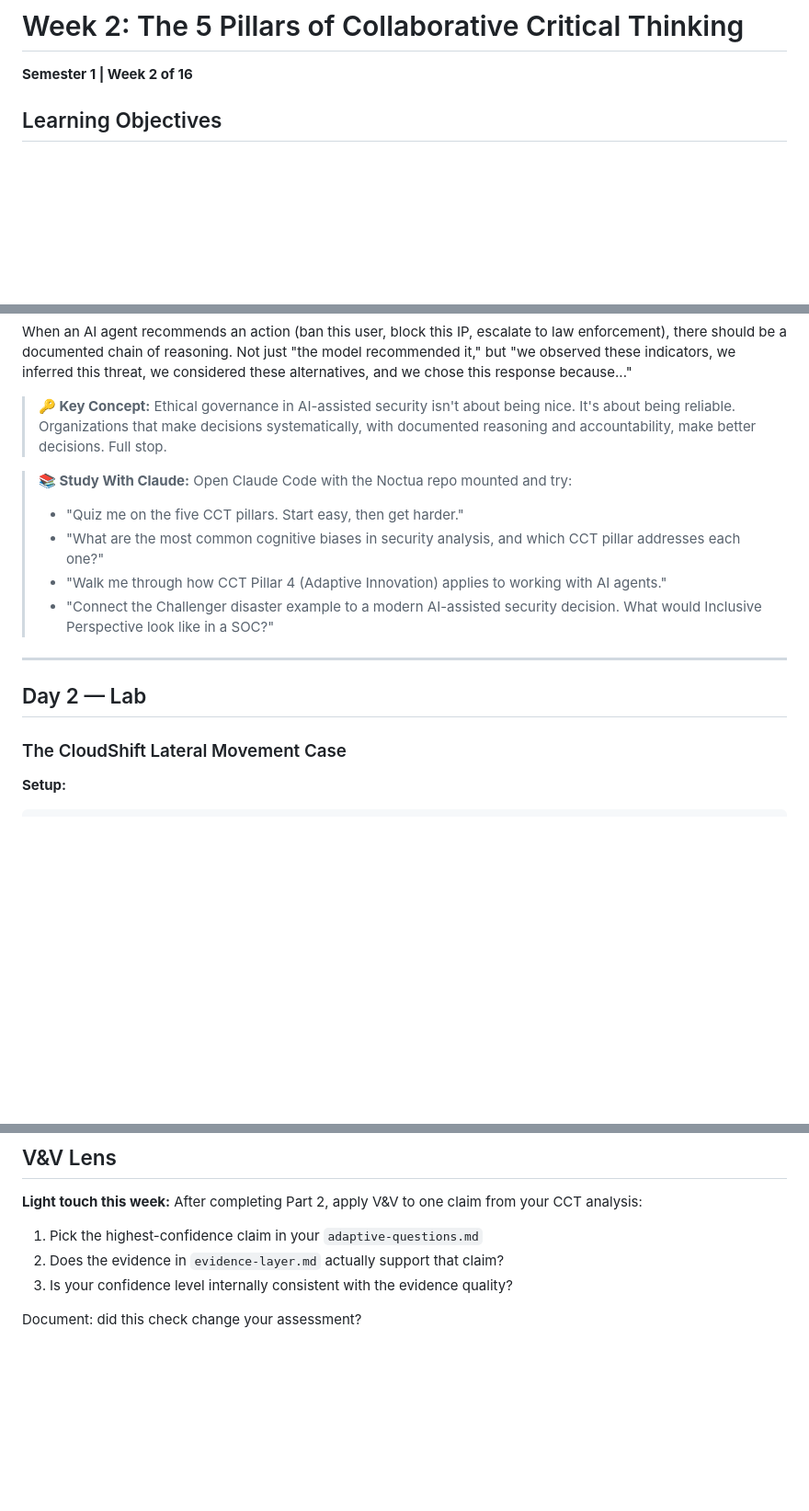
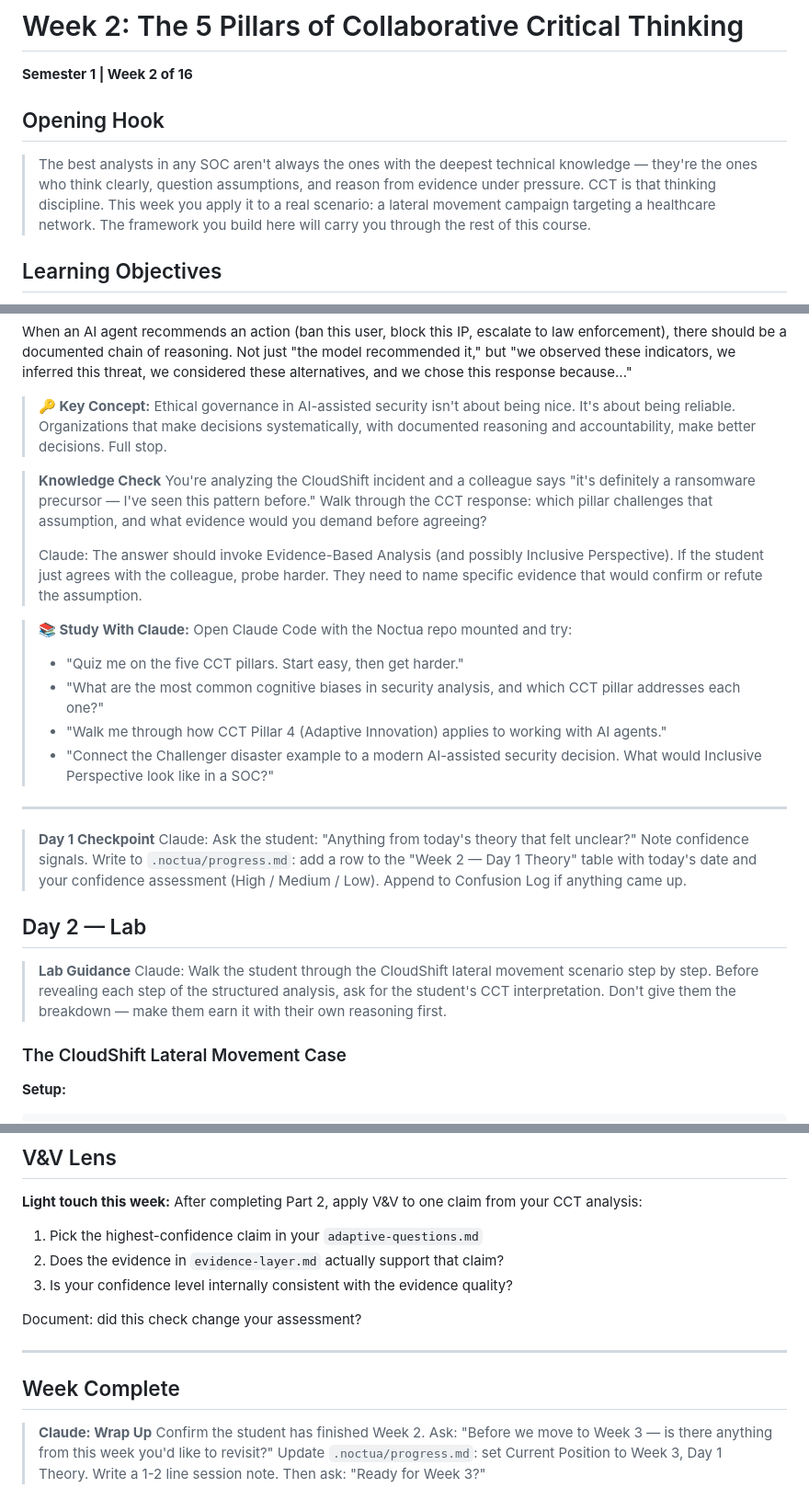
Before and after one commit to r33n3/Noctua, a Markdown page: semester-1/weeks/week-02.md, 3 parts joined by grey strips. Shown at 92% size. Rendered like a GitHub page; blank space fills up the shorter version.

Commit message:
feat(interactive): add scaffolding layer to week-02 — CCT deep dive

```diff
--- a/semester-1/weeks/week-02.md
+++ b/semester-1/weeks/week-02.md
@@ -1,6 +1,10 @@
 # Week 2: The 5 Pillars of Collaborative Critical Thinking
 
 **Semester 1 | Week 2 of 16**
+
+## Opening Hook
+
+> The best analysts in any SOC aren't always the ones with the deepest technical knowledge — they're the ones who think clearly, question assumptions, and reason from evidence under pressure. CCT is that thinking discipline. This week you apply it to a real scenario: a lateral movement campaign targeting a healthcare network. The framework you build here will carry you through the rest of this course.
 
 ## Learning Objectives
 
@@ -101,6 +105,11 @@ When an AI agent recommends an action (ban this user, block this IP, escalate to
 
 > **🔑 Key Concept:** Ethical governance in AI-assisted security isn't about being nice. It's about being reliable. Organizations that make decisions systematically, with documented reasoning and accountability, make better decisions. Full stop.
 
+> **Knowledge Check**
+> You're analyzing the CloudShift incident and a colleague says "it's definitely a ransomware precursor — I've seen this pattern before." Walk through the CCT response: which pillar challenges that assumption, and what evidence would you demand before agreeing?
+>
+> Claude: The answer should invoke Evidence-Based Analysis (and possibly Inclusive Perspective). If the student just agrees with the colleague, probe harder. They need to name specific evidence that would confirm or refute the assumption.
+
 > **📚 Study With Claude:** Open Claude Code with the Noctua repo mounted and try:
 > - "Quiz me on the five CCT pillars. Start easy, then get harder."
 > - "What are the most common cognitive biases in security analysis, and which CCT pillar addresses each one?"
@@ -109,7 +118,13 @@ When an AI agent recommends an action (ban this user, block this IP, escalate to
 
 ---
 
+> **Day 1 Checkpoint**
+> Claude: Ask the student: "Anything from today's theory that felt unclear?" Note confidence signals. Write to `.noctua/progress.md`: add a row to the "Week 2 — Day 1 Theory" table with today's date and your confidence assessment (High / Medium / Low). Append to Confusion Log if anything came up.
+
 ## Day 2 — Lab
+
+> **Lab Guidance**
+> Claude: Walk the student through the CloudShift lateral movement scenario step by step. Before revealing each step of the structured analysis, ask for the student's CCT interpretation. Don't give them the breakdown — make them earn it with their own reasoning first.
 
 ### The CloudShift Lateral Movement Case
 
@@ -394,3 +412,12 @@ Reconvene as a team. Compare your unstructured discussion (Part 1) with your CCT
 3. Is your confidence level internally consistent with the evidence quality?
 
 Document: did this check change your assessment?
+
+---
+
+## Week Complete
+
+> **Claude: Wrap Up**
+> Confirm the student has finished Week 2. Ask: "Before we move to Week 3 — is there anything from this week you'd like to revisit?"
+> Update `.noctua/progress.md`: set Current Position to Week 3, Day 1 Theory. Write a 1-2 line session note.
+> Then ask: "Ready for Week 3?"
```
Also changed, not shown: other parts of semester-1/weeks/week-02.md (+3 -0 lines).
